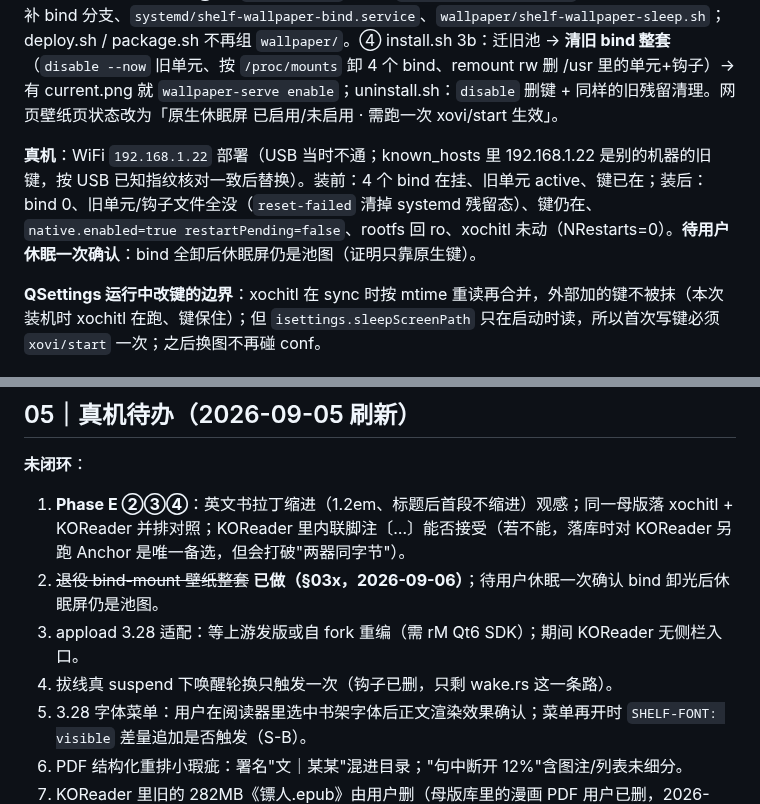
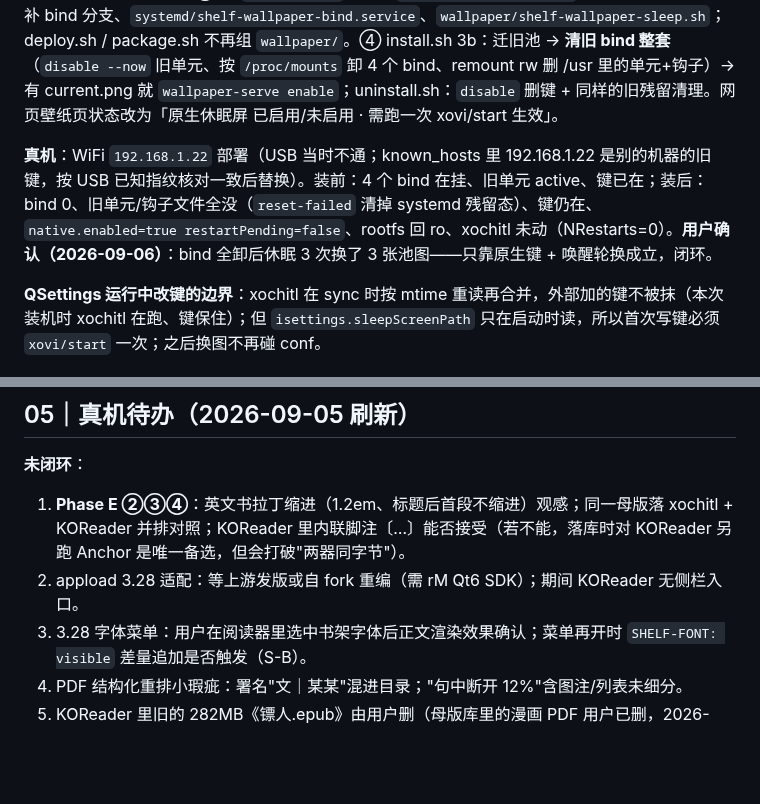
Before and after one commit to bbq191/cang-jie, a Markdown page: shelf/docs/reMarkable书架白皮书.md, 2 parts joined by grey strips. GitHub-like rendering; blank space fills up the shorter version.

Commit message:
docs(shelf): §03x 壁纸原生键闭环——用户休眠 3 次换 3 张确认；§05 清两条

```diff
--- a/shelf/docs/reMarkable书架白皮书.md
+++ b/shelf/docs/reMarkable书架白皮书.md
@@ -411,7 +411,7 @@ book→「母版库 / 原生投递」、weread→「微信读书（内容源，
 
 **改法**：① `shelf_core::xochitl_conf`——`xochitl.conf [General]` 单键 get/set/remove：只动目标行、tmp+rename 原子写、首次改前留 `xochitl.conf.shelf-bak`；**文件含 DeveloperPassword/UserToken，模块任何路径都不返回/打印行内容**（错误只带键名）；无 `[General]` 段时补一段；单测锁"插在段头后、其它行逐字节不变、删键后与原件相同"。② wallpaper-serve `mount.rs` → `native.rs`：`enable`（写键指向 `current.png`，幂等）/ `disable`（删键）/ `restart_pending`（记住写键时 xochitl MainPID，PID 没变即"还没生效"）；激活首张时自动 `enable`；`GET /status` 出 `native:{enabled,path,restartPending}`，上传回执 note 首次提示"跑一次 xovi/start"。③ 删 `blank776.png` 生成、`CAROUSEL/SUSPENDED_PNG` 常量、wake.rs 入睡补 bind 分支、`systemd/shelf-wallpaper-bind.service`、`wallpaper/shelf-wallpaper-sleep.sh`；deploy.sh / package.sh 不再组 `wallpaper/`。④ install.sh 3b：迁旧池 → **清旧 bind 整套**（`disable --now` 旧单元、按 `/proc/mounts` 卸 4 个 bind、remount rw 删 /usr 里的单元+钩子）→ 有 current.png 就 `wallpaper-serve enable`；uninstall.sh：`disable` 删键 + 同样的旧残留清理。网页壁纸页状态改为「原生休眠屏 已启用/未启用 · 需跑一次 xovi/start 生效」。
 
-**真机**：WiFi `192.168.1.22` 部署（USB 当时不通；known_hosts 里 192.168.1.22 是别的机器的旧键，按 USB 已知指纹核对一致后替换）。装前：4 个 bind 在挂、旧单元 active、键已在；装后：bind 0、旧单元/钩子文件全没（`reset-failed` 清掉 systemd 残留态）、键仍在、`native.enabled=true restartPending=false`、rootfs 回 ro、xochitl 未动（NRestarts=0）。**待用户休眠一次确认**：bind 全卸后休眠屏仍是池图（证明只靠原生键）。
+**真机**：WiFi `192.168.1.22` 部署（USB 当时不通；known_hosts 里 192.168.1.22 是别的机器的旧键，按 USB 已知指纹核对一致后替换）。装前：4 个 bind 在挂、旧单元 active、键已在；装后：bind 0、旧单元/钩子文件全没（`reset-failed` 清掉 systemd 残留态）、键仍在、`native.enabled=true restartPending=false`、rootfs 回 ro、xochitl 未动（NRestarts=0）。**用户确认（2026-09-06）**：bind 全卸后休眠 3 次换了 3 张池图——只靠原生键 + 唤醒轮换成立，闭环。
 
 **QSettings 运行中改键的边界**：xochitl 在 sync 时按 mtime 重读再合并，外部加的键不被抹（本次装机时 xochitl 在跑、键保住）；但 `isettings.sleepScreenPath` 只在启动时读，所以首次写键必须 `xovi/start` 一次；之后换图不再碰 conf。
 
@@ -432,9 +432,7 @@ book→「母版库 / 原生投递」、weread→「微信读书（内容源，
 
 **未闭环**：
 1. **Phase E ②③④**：英文书拉丁缩进（1.2em、标题后首段不缩进）观感；同一母版落 xochitl + KOReader 并排对照；KOReader 里内联脚注〔…〕能否接受（若不能，落库时对 KOReader 另跑 Anchor 是唯一备选，但会打破"两器同字节"）。
-2. ~~退役 bind-mount 壁纸整套~~ **已做（§03x，2026-09-06）**；待用户休眠一次确认 bind 卸光后休眠屏仍是池图。
 3. appload 3.28 适配：等上游发版或自 fork 重编（需 rM Qt6 SDK）；期间 KOReader 无侧栏入口。
-4. 拔线真 suspend 下唤醒轮换只触发一次（钩子已删，只剩 wake.rs 这一条路）。
 5. 3.28 字体菜单：用户在阅读器里选中书架字体后正文渲染效果确认；菜单再开时 `SHELF-FONT: visible` 差量追加是否触发（S-B）。
 6. PDF 结构化重排小瑕疵：署名"文｜某某"混进目录；"句中断开 12%"含图注/列表未细分。
 7. KOReader 里旧的 282MB《镖人.epub》由用户删（母版库里的漫画 PDF 用户已删，2026-09-05 15:04 后母版库为空）。
```
